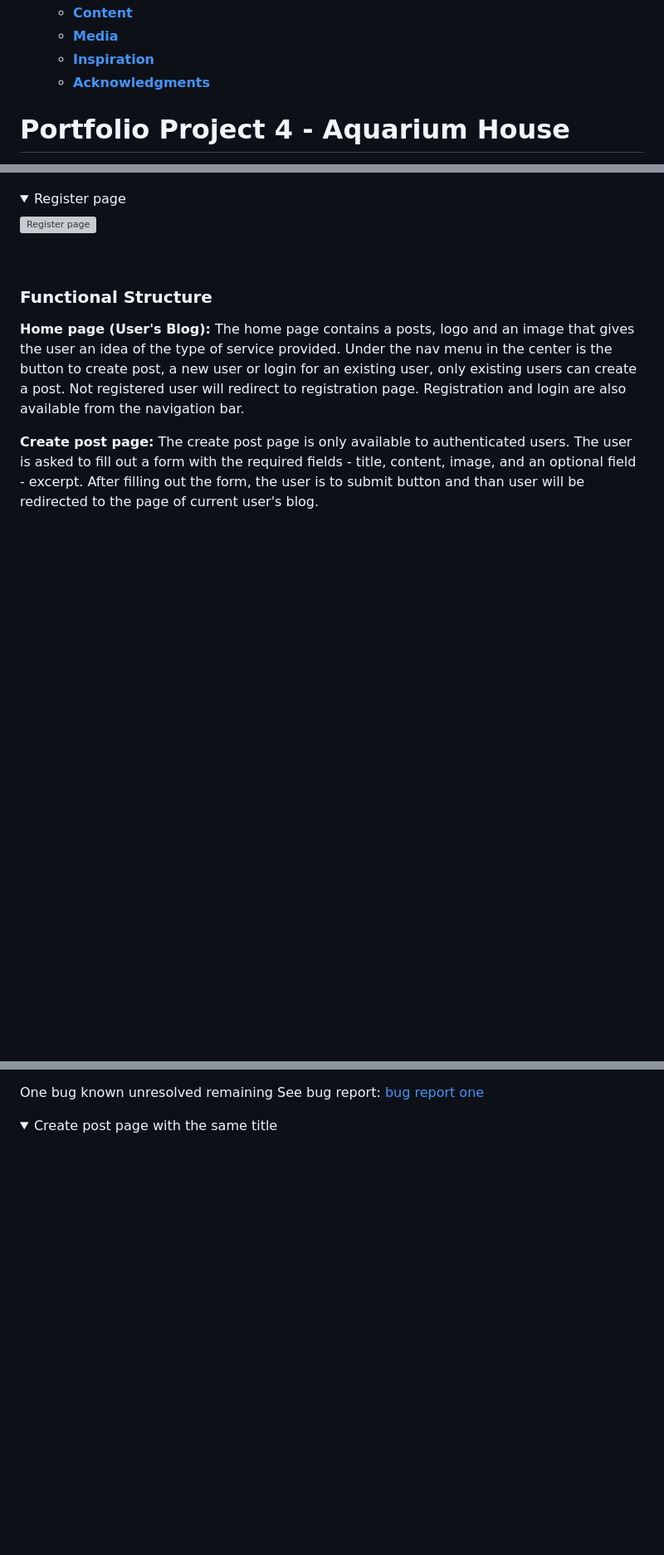
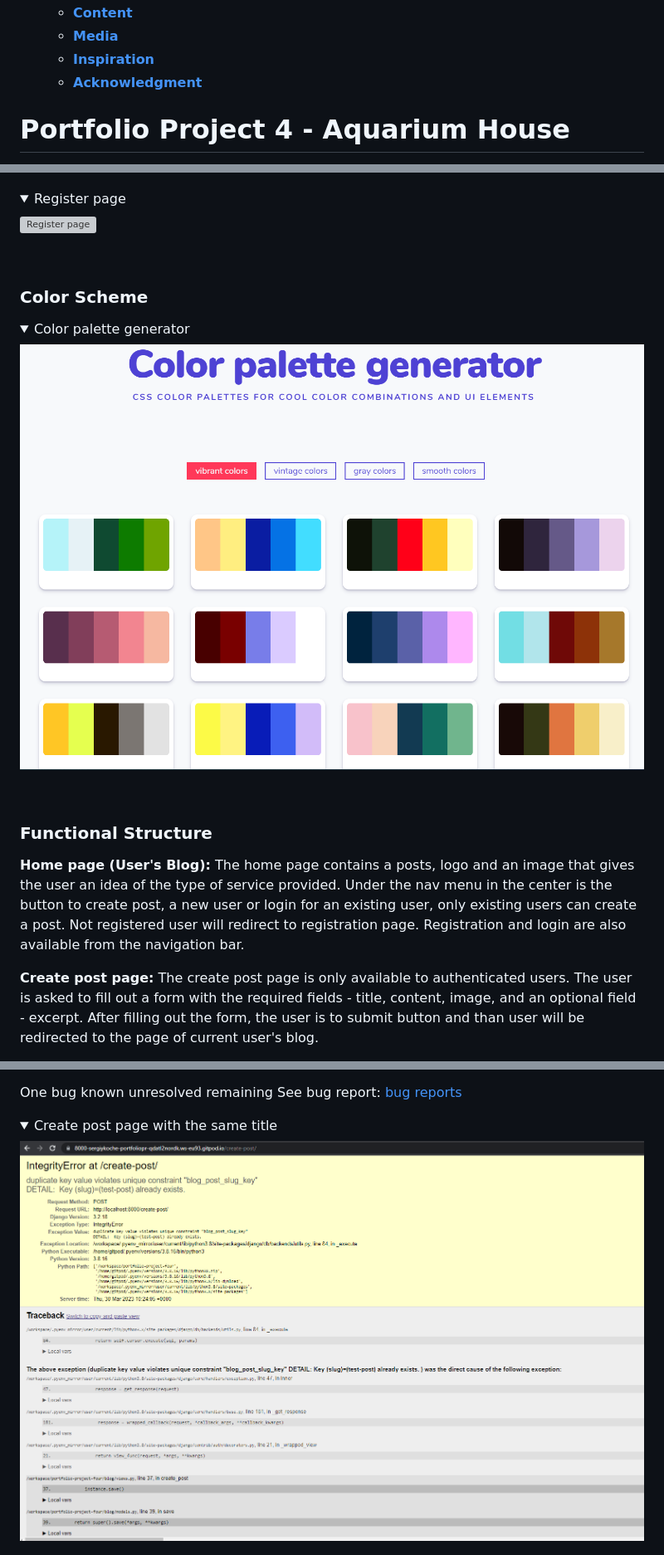
Before and after one commit to SergiyKochenko/portfolio-project-four, a Markdown page: README.md, 3 parts joined by grey strips. Shown: that part at 83% size. Rendered like a GitHub page; pictures changed too: static/assets/bugs/create-post.png (added), static/assets/images/color-palette-generator.png (added); folded sections open; blank space fills up the shorter version; grey boxes are pictures that could not be loaded.

```diff
--- a/README.md
+++ b/README.md
@@ -18,7 +18,7 @@
   - [**Content**](#content)
   - [**Media**](#media)
   - [**Inspiration**](#inspiration)
-  - [**Acknowledgments**](#acknowledgments)
+  - [**Acknowledgment**](#acknowledgment)
 
 
 # Portfolio Project 4 - Aquarium House
@@ -143,6 +153,18 @@ Aquerium House website design templates:
 
 ![Register page](/static/assets/images/signup-page.png)
 </details>
+
+<br/>
+
+### Color Scheme
+
+<details>
+<summary>Color palette generator </summary>
+
+![Register page](/static/assets/images/color-palette-generator.png)
+</details>
+
+
 <br/>
 
 ### Functional Structure
@@ -553,7 +607,9 @@ Menu on mobile devices is positioned incorrectly | - | fixed CSS style   | fixed
 One bug known unresolved remaining
-See bug report: [bug report one](https://github.com/users/SergiyKochenko/projects/6)
+See bug report: [bug reports](https://github.com/users/SergiyKochenko/projects/6)
 <details>
 <summary>Create post page with the same title</summary>
+
+![Create post page](/static/assets/bugs/create-post.png)
 
 ![Create post page](/static/assets/bugs/create-post2.png)
 
```
Also changed, not shown: other parts of README.md (+74 -8 lines), 7 other files.
